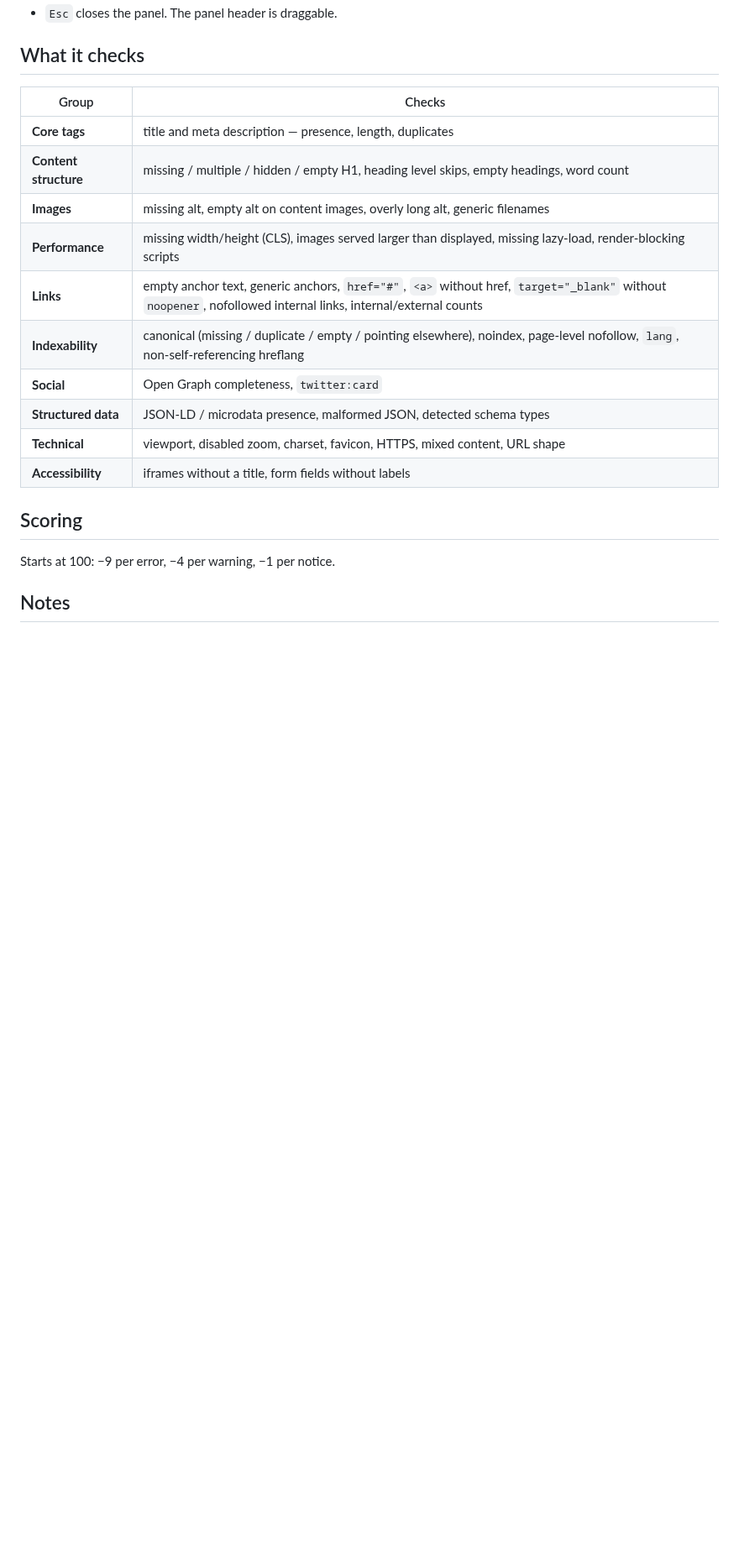
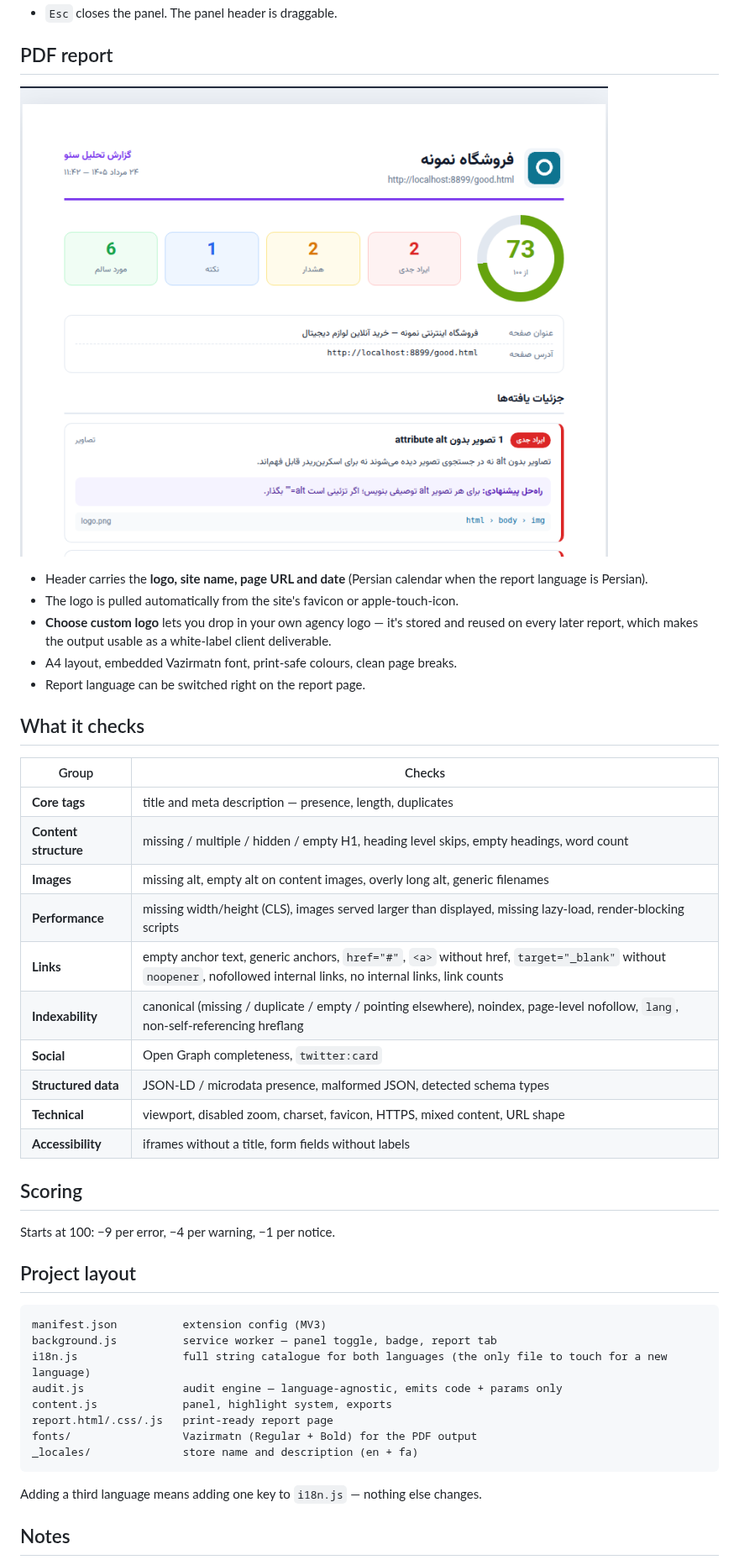
Before and after one commit to hassan95eb/seo-extension, a Markdown page: README.md, the part around one of its changes. Shown at 84% size. Drawn GitHub-style; pictures changed too: docs/report-fa.png (added); blank space fills up the shorter version.

````diff
--- a/README.md
+++ b/README.md
@@ -22,4 +35,14 @@ Most SEO extensions hand you a list. This one shows you *where* — click an iss
 - `Esc` closes the panel. The panel header is draggable.
+
+## PDF report
+
+![Sample PDF report](docs/report-fa.png)
+
+- Header carries the **logo, site name, page URL and date** (Persian calendar when the report language is Persian).
+- The logo is pulled automatically from the site's favicon or apple-touch-icon.
+- **Choose custom logo** lets you drop in your own agency logo — it's stored and reused on every later report, which makes the output usable as a white-label client deliverable.
+- A4 layout, embedded Vazirmatn font, print-safe colours, clean page breaks.
+- Report language can be switched right on the report page.
 
 ## What it checks
 
@@ -29,7 +52,7 @@ Most SEO extensions hand you a list. This one shows you *where* — click an iss
 | **Content structure** | missing / multiple / hidden / empty H1, heading level skips, empty headings, word count |
 | **Images** | missing alt, empty alt on content images, overly long alt, generic filenames |
 | **Performance** | missing width/height (CLS), images served larger than displayed, missing lazy-load, render-blocking scripts |
-| **Links** | empty anchor text, generic anchors, `href="#"`, `<a>` without href, `target="_blank"` without `noopener`, nofollowed internal links, internal/external counts |
+| **Links** | empty anchor text, generic anchors, `href="#"`, `<a>` without href, `target="_blank"` without `noopener`, nofollowed internal links, no internal links, link counts |
 | **Indexability** | canonical (missing / duplicate / empty / pointing elsewhere), noindex, page-level nofollow, `lang`, non-self-referencing hreflang |
 | **Social** | Open Graph completeness, `twitter:card` |
 | **Structured data** | JSON-LD / microdata presence, malformed JSON, detected schema types |
@@ -39,6 +62,21 @@ Most SEO extensions hand you a list. This one shows you *where* — click an iss
 ## Scoring
 
 Starts at 100: −9 per error, −4 per warning, −1 per notice.
+
+## Project layout
+
+```
+manifest.json          extension config (MV3)
+background.js          service worker — panel toggle, badge, report tab
+i18n.js                full string catalogue for both languages (the only file to touch for a new language)
+audit.js               audit engine — language-agnostic, emits code + params only
+content.js             panel, highlight system, exports
+report.html/.css/.js   print-ready report page
+fonts/                 Vazirmatn (Regular + Bold) for the PDF output
+_locales/              store name and description (en + fa)
+```
+
+Adding a third language means adding one key to `i18n.js` — nothing else changes.
 
 ## Notes
 
````
Also changed, not shown: other parts of README.md (+25 -10 lines), CHANGELOG.md (added, +27 -0 lines), README.fa.md (added, +71 -0 lines), docs/panel-en.png (added), docs/panel-fa.png (added), 12 other files.
